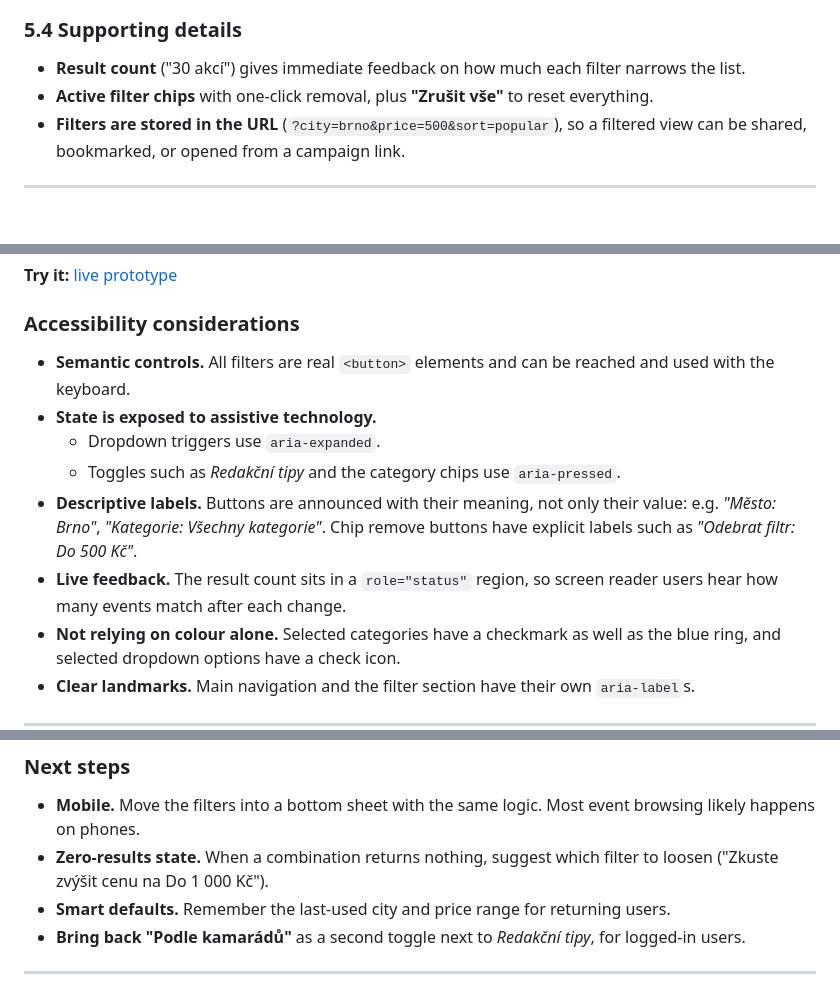
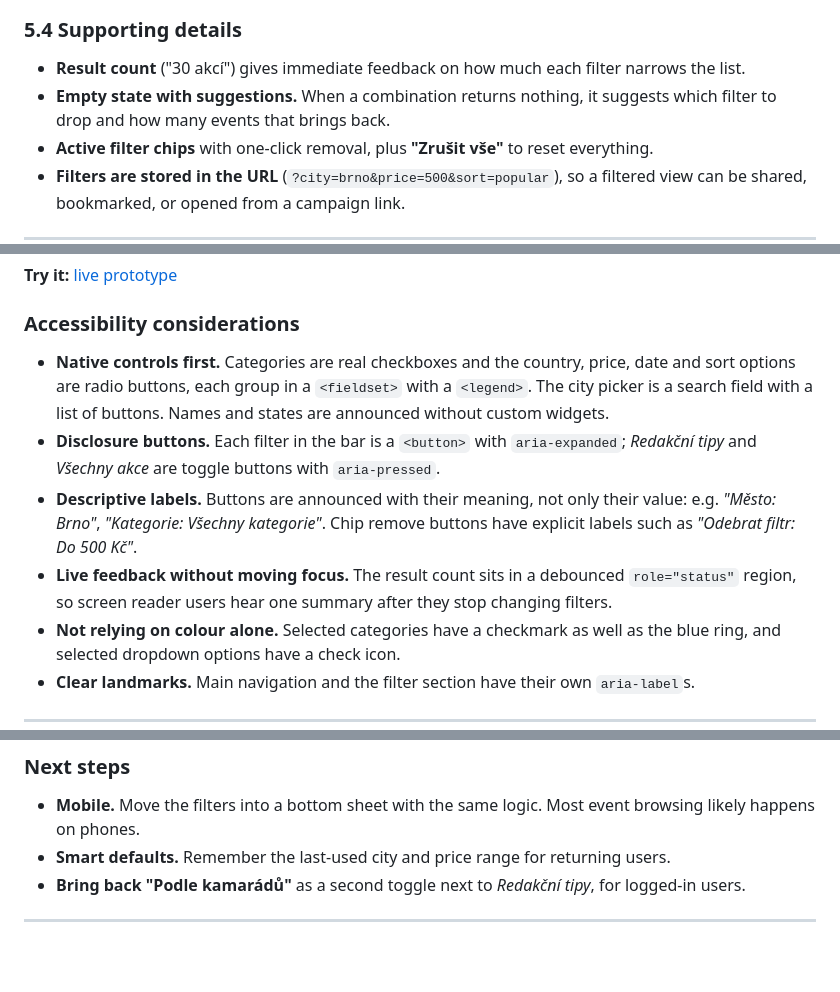
Before and after one commit to t-raidlova/goout-filters-ux-concept, a Markdown page: case-study.md, 3 parts joined by grey strips. GitHub-like rendering; blank space fills up the shorter version.

```diff
--- a/case-study.md
+++ b/case-study.md
@@ -99,6 +105,7 @@ This breaks down into three smaller problems:
 ### 5.4 Supporting details
 
 - **Result count** ("30 akcí") gives immediate feedback on how much each filter narrows the list.
+- **Empty state with suggestions.** When a combination returns nothing, it suggests which filter to drop and how many events that brings back.
 - **Active filter chips** with one-click removal, plus **"Zrušit vše"** to reset everything.
 - **Filters are stored in the URL** (`?city=brno&price=500&sort=popular`), so a filtered view can be shared, bookmarked, or opened from a campaign link.
 
@@ -112,12 +119,10 @@ The prototype is a working front-end built on mock event data and hosted on GitH
 
 ### Accessibility considerations
 
-- **Semantic controls.** All filters are real `<button>` elements and can be reached and used with the keyboard.
-- **State is exposed to assistive technology.**
-  - Dropdown triggers use `aria-expanded`.
-  - Toggles such as _Redakční tipy_ and the category chips use `aria-pressed`.
+- **Native controls first.** Categories are real checkboxes and the country, price, date and sort options are radio buttons, each group in a `<fieldset>` with a `<legend>`. The city picker is a search field with a list of buttons. Names and states are announced without custom widgets.
+- **Disclosure buttons.** Each filter in the bar is a `<button>` with `aria-expanded`; _Redakční tipy_ and _Všechny akce_ are toggle buttons with `aria-pressed`.
 - **Descriptive labels.** Buttons are announced with their meaning, not only their value: e.g. _"Město: Brno"_, _"Kategorie: Všechny kategorie"_. Chip remove buttons have explicit labels such as _"Odebrat filtr: Do 500 Kč"_.
-- **Live feedback.** The result count sits in a `role="status"` region, so screen reader users hear how many events match after each change.
+- **Live feedback without moving focus.** The result count sits in a debounced `role="status"` region, so screen reader users hear one summary after they stop changing filters.
 - **Not relying on colour alone.** Selected categories have a checkmark as well as the blue ring, and selected dropdown options have a check icon.
 - **Clear landmarks.** Main navigation and the filter section have their own `aria-label`s.
 
@@ -144,7 +149,6 @@ The prototype is a working front-end built on mock event data and hosted on GitH
 ### Next steps
 
 - **Mobile.** Move the filters into a bottom sheet with the same logic. Most event browsing likely happens on phones.
-- **Zero-results state.** When a combination returns nothing, suggest which filter to loosen ("Zkuste zvýšit cenu na Do 1 000 Kč").
 - **Smart defaults.** Remember the last-used city and price range for returning users.
 - **Bring back "Podle kamarádů"** as a second toggle next to _Redakční tipy_, for logged-in users.
 
```
Also changed, not shown: other parts of case-study.md (+7 -1 lines), README.md (+6 -0 lines), docs/reference/prototype-categories.png (added), docs/reference/prototype-price.png (added), docs/reference/prototype-tips.png (added), 2 other files.
